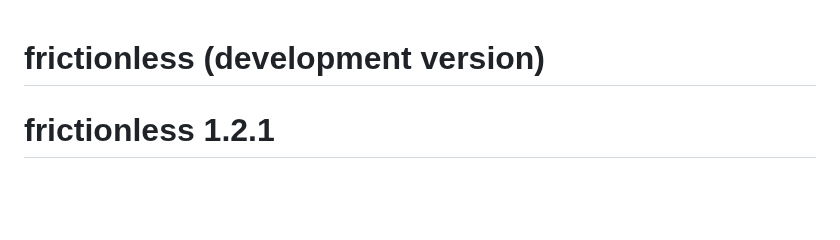
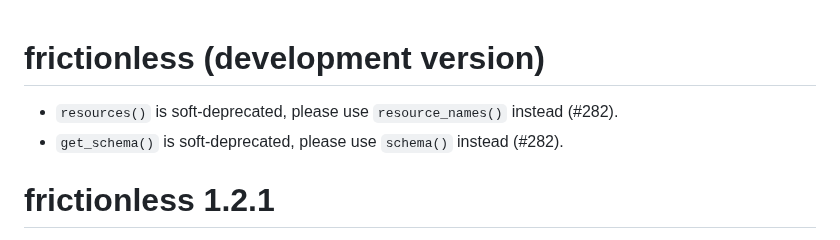
Before and after one commit to frictionlessdata/frictionless-r, a Markdown page: NEWS.md, the part around the change. Rendered like a GitHub page; blank space fills up the shorter version.

Commit message:
Update NEWS

```diff
--- a/NEWS.md
+++ b/NEWS.md
@@ -1,4 +1,7 @@
 # frictionless (development version)
+
+* `resources()` is soft-deprecated, please use `resource_names()` instead (#282).
+* `get_schema()` is soft-deprecated, please use `schema()` instead (#282).
 
 # frictionless 1.2.1
 
```
